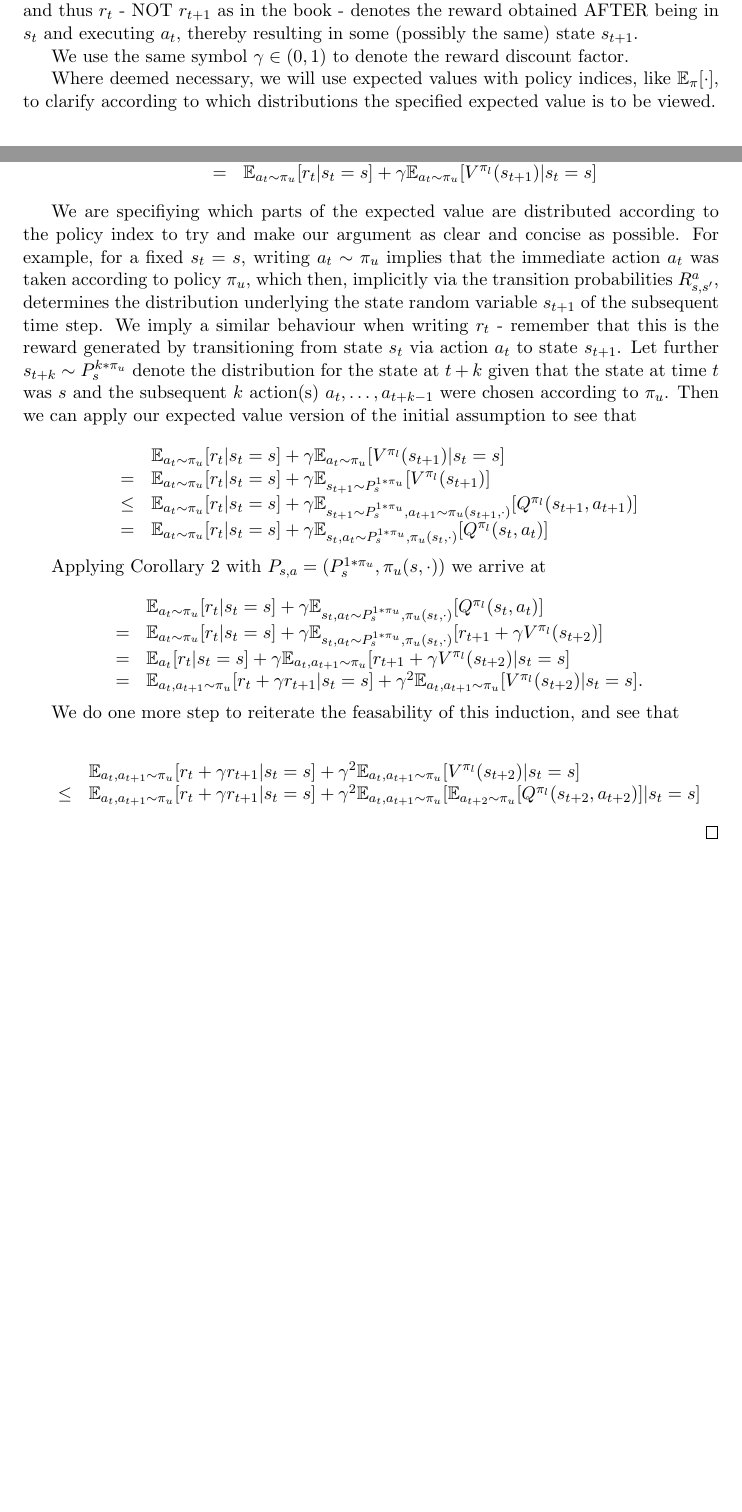
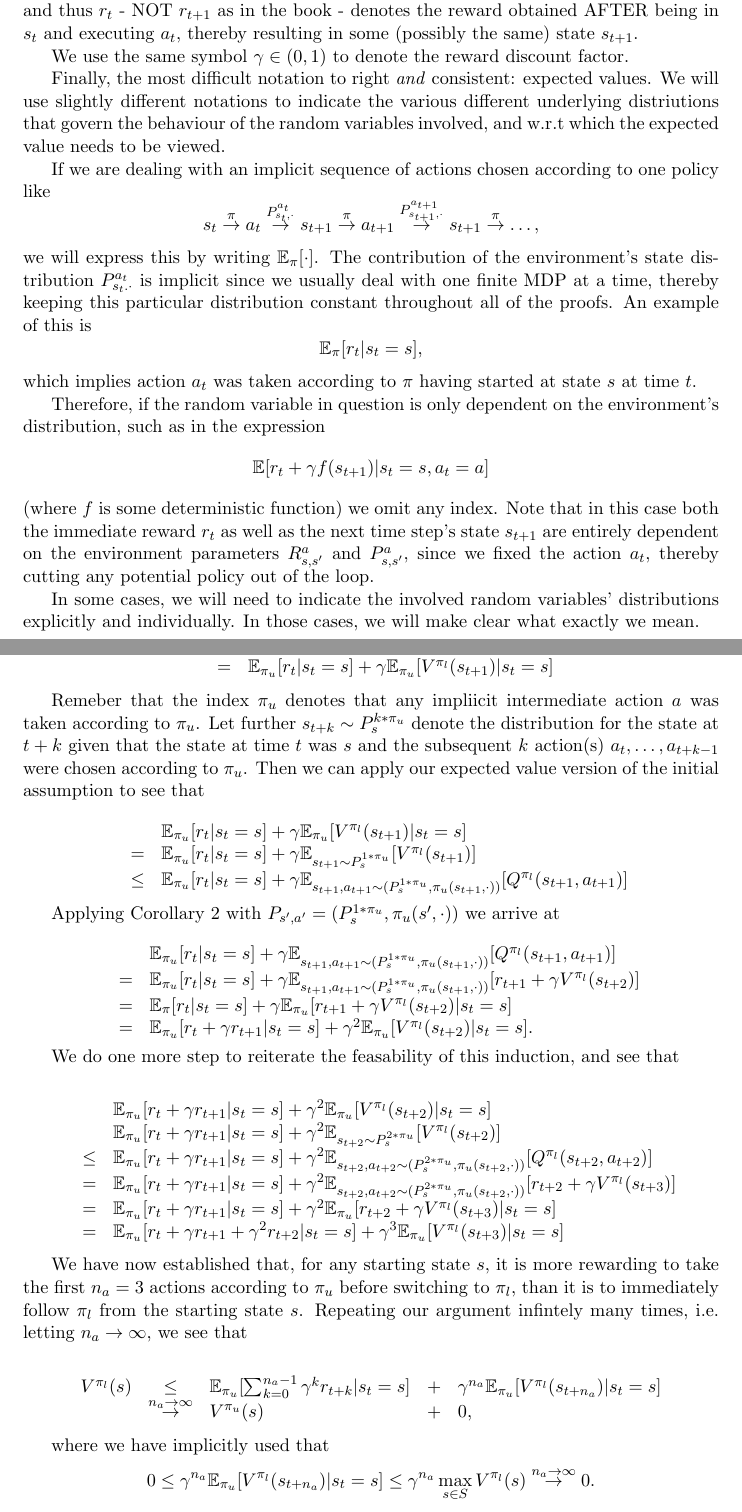
Before and after one commit to SebastianScherer88/intro_to_rl_theory, a LaTeX document (tex/introduction_to_rl_theory.tex): two parts of pages 2 and 7 of 7 before the commit and two parts of pages 2 and 8 of 9 after it, joined at a grey line, cut so that both start at the same text, the shorter picture padded with empty space. Compiled offline with pdfLaTeX.

Commit message:
finished policy improvement theorem proof; could do with a clean induction argument instead, actually; maybe later

```diff
--- a/tex/introduction_to_rl_theory.tex
+++ b/tex/introduction_to_rl_theory.tex
@@ -106,7 +106,13 @@ Note that, in our notation, $s_t$ and $a_t$ denote the state and action at time
 
 We use the same symbol $\gamma \in (0,1)$ to denote the reward discount factor.
 
-Where deemed necessary, we will use expected values with policy indices, like $\mathbb{E}_{\pi}[\cdot]$, to clarify according to which distributions the specified expected value is to be viewed.
+Finally, the most difficult notation to right \textit{and} consistent: expected values. We will use slightly different notations to indicate the various different underlying distriutions that govern the behaviour of the random variables involved, and w.r.t which the expected value needs to be viewed.
+
+If we are dealing with an implicit sequence of actions chosen according to one policy like $$s_t \overset{\pi}{\rightarrow} a_t \overset{P^{a_t}_{s_t,\cdot}}{\rightarrow} s_{t+1} \overset{\pi}{\rightarrow} a_{t+1} \overset{P^{a_{t+1}}_{s_{t+1},\cdot}}{\rightarrow} s_{t+1} \overset{\pi}{\rightarrow} \dots,$$ we will express this by writing $\mathbb{E}_{\pi}[\cdot]$. The contribution of the environment's state distribution $P^{a_t}_{s_t.\cdot}$ is implicit since we usually deal with one finite MDP at a time, thereby keeping this particular distribution constant throughout all of the proofs. An example of this is $$\mathbb{E}_{\pi}[r_t | s_t = s],$$ which implies action $a_t$ was taken according to $\pi$ having started at state $s$ at time $t$.
+
+Therefore, if the random variable in question is only dependent on the environment's distribution, such as in the expression $$\mathbb{E}[r_t + \gamma f(s_{t+1}) | s_t = s, a_t = a]$$ (where $f$ is some deterministic function) we omit any index. Note that in this case both the immediate reward $r_t$ as well as the next time step's state $s_{t+1}$ are entirely dependent on the environment parameters $R^a_{s,s'}$ and $P^a_{s,s'}$, since we fixed the action $a_t$, thereby cutting any potential policy out of the loop.
+
+In some cases, we will need to indicate the involved random variables' distributions explicitly and individually. In those cases, we will make clear what exactly we mean.
 
 \section{Value function and action-value function}
 
@@ -312,29 +318,28 @@ Another thing to note is that, if the policy $\pi_u$ is deterministic, our condi
 						&	=	&	\sum_a \pi_u(s,a) Q^{\pi_l}(s,a) \\
 						&	=	&	\sum_a \pi_u(s,a) \mathbb{E}[r_t + \gamma V^{\pi_l}(s_{t+1}) | s_t = s, a_t = a]\\
-						&	= 	&	\mathbb{E}_{a_t \sim \pi_u}[r_t + \gamma V^{\pi_l}(s_{t+1}) | s_t = s] \\
-						&	=	&	\mathbb{E}_{a_t \sim \pi_u}[r_t | s_t = s] + \gamma \mathbb{E}_{a_t \sim \pi_u}[V^{\pi_l}(s_{t+1}) | s_t = s] \\
+						&	= 	&	\mathbb{E}_{\pi_u}[r_t + \gamma V^{\pi_l}(s_{t+1}) | s_t = s] \\
+						&	=	&	\mathbb{E}_{\pi_u}[r_t | s_t = s] + \gamma \mathbb{E}_{\pi_u}[V^{\pi_l}(s_{t+1}) | s_t = s] \\
 		\end{array}
 	\]
 
-	We are specifiying which parts of the expected value are distributed according to the policy index to try and make our argument as clear and concise as possible. For example, for a fixed $s_t = s$, writing $a_t \sim \pi_u$ implies that the immediate action $a_t$ was taken according to policy $\pi_u$, which then, implicitly via the transition probabilities $R_{s,s'}^a$, determines the distribution underlying the state random variable $s_{t+1}$ of the subsequent time step. We imply a similar behaviour when writing $r_t$ - remember that this is the reward generated by transitioning from state $s_t$ via action $a_t$ to state $s_{t+1}$. Let further $s_{t+k} \sim P_{s}^{k * \pi_u}$ denote the distribution for the state at $t+k$ given that the state at time $t$ was $s$ and the subsequent $k$ action(s) $a_t,\dots,a_{t+k-1}$ were chosen according to $\pi_u$. Then we can apply our expected value version of the initial assumption to see that
+	Remeber that the index $\pi_u$ denotes that any impliicit intermediate action $a$ was taken according to $\pi_u$. Let further $s_{t+k} \sim P_{s}^{k * \pi_u}$ denote the distribution for the state at $t+k$ given that the state at time $t$ was $s$ and the subsequent $k$ action(s) $a_t,\dots,a_{t+k-1}$ were chosen according to $\pi_u$. Then we can apply our expected value version of the initial assumption to see that
 
 	\[
 		\begin{array}{rll}
-			& & \mathbb{E}_{a_t \sim \pi_u}[r_t | s_t = s] + \gamma \mathbb{E}_{a_t \sim \pi_u}[V^{\pi_l}(s_{t+1}) | s_t = s] \\
-			& = & \mathbb{E}_{a_t \sim \pi_u}[r_t | s_t = s] + \gamma \mathbb{E}_{s_{t+1} \sim P_s^{1 * \pi_u}}[V^{\pi_l}(s_{t+1})] \\
-			 & \le & \mathbb{E}_{a_t \sim \pi_u}[r_t | s_t = s] + \gamma \mathbb{E}_{s_{t+1} \sim P_s^{1 * \pi_u}, a_{t+1} \sim \pi_u(s_{t+1},\cdot)}[Q^{\pi_l}(s_{t+1},a_{t+1})] \\
-			& = &	\mathbb{E}_{a_t \sim \pi_u}[r_t | s_t = s] + \gamma \mathbb{E}_{s_t,a_t \sim P_s^{1 * \pi_u}, \pi_u(s_t,\cdot)}[Q^{\pi_l}(s_t,a_t)] \\
+			& & \mathbb{E}_{\pi_u}[r_t | s_t = s] + \gamma \mathbb{E}_{\pi_u}[V^{\pi_l}(s_{t+1}) | s_t = s] \\
+			& = & \mathbb{E}_{\pi_u}[r_t | s_t = s] + \gamma \mathbb{E}_{s_{t+1} \sim P_s^{1 * \pi_u}}[V^{\pi_l}(s_{t+1})] \\
+			& \le &	\mathbb{E}_{\pi_u}[r_t | s_t = s] + \gamma \mathbb{E}_{s_{t+1},a_{t+1} \sim (P_s^{1 * \pi_u}, \pi_u(s_{t+1},\cdot))}[Q^{\pi_l}(s_{t+1},a_{t+1})] \\
 		\end{array}
 	\]
 
-	Applying Corollary 2 with $P_{s,a} = (P_s^{1 * \pi_u}, \pi_u(s,\cdot))$  we arrive at
+	Applying Corollary 2 with $P_{s',a'} = (P_s^{1 * \pi_u}, \pi_u(s',\cdot))$  we arrive at
 
 	\[
 		\begin{array}{rll}
-			& & \mathbb{E}_{a_t \sim \pi_u}[r_t | s_t = s] + \gamma \mathbb{E}_{s_t,a_t \sim P_s^{1 * \pi_u}, \pi_u(s_t,\cdot)}[Q^{\pi_l}(s_t,a_t)] \\
-				 & = & \mathbb{E}_{a_t \sim \pi_u}[r_t | s_t = s] + \gamma \mathbb{E}_{s_t,a_t \sim P_s^{1 * \pi_u}, \pi_u(s_t,\cdot)}[r_{t+1} + \gamma V^{\pi_l}(s_{t+2})] \\
-				 & = & \mathbb{E}_{a_t}[r_t | s_t = s] + \gamma \mathbb{E}_{a_t,a_{t+1} \sim \pi_u}[r_{t+1} + \gamma V^{\pi_l}(s_{t+2}) | s_t = s] \\
-				& = & \mathbb{E}_{a_t,a_{t+1} \sim \pi_u}[r_t + \gamma r_{t+1} | s_t = s] + \gamma^2 \mathbb{E}_{a_t,a_{t+1} \sim \pi_u}[V^{\pi_l}(s_{t+2}) | s_t = s].
+			& & \mathbb{E}_{\pi_u}[r_t | s_t = s] + \gamma \mathbb{E}_{s_{t+1},a_{t+1} \sim (P_s^{1 * \pi_u}, \pi_u(s_{t+1},\cdot))}[Q^{\pi_l}(s_{t+1},a_{t+1})] \\
+				 & = & \mathbb{E}_{\pi_u}[r_t | s_t = s] + \gamma \mathbb{E}_{s_{t+1},a_{t+1} \sim (P_s^{1 * \pi_u}, \pi_u(s_{t+1},\cdot))}[r_{t+1} + \gamma V^{\pi_l}(s_{t+2})] \\
+				 & = & \mathbb{E}_{\pi}[r_t | s_t = s] + \gamma \mathbb{E}_{\pi_u}[r_{t+1} + \gamma V^{\pi_l}(s_{t+2}) | s_t = s] \\
+				& = & \mathbb{E}_{\pi_u}[r_t + \gamma r_{t+1} | s_t = s] + \gamma^2 \mathbb{E}_{\pi_u}[V^{\pi_l}(s_{t+2}) | s_t = s].
 		\end{array}
 	\]
 
@@ -342,10 +347,26 @@ Another thing to note is that, if the policy $\pi_u$ is deterministic, our condi
 
 	\[
 		\begin{array}{rll}
-			& & \mathbb{E}_{a_t,a_{t+1} \sim \pi_u}[r_t + \gamma r_{t+1} | s_t = s] + \gamma^2 \mathbb{E}_{a_t,a_{t+1} \sim \pi_u}[V^{\pi_l}(s_{t+2}) | s_t = s] \\
-			& \le & \mathbb{E}_{a_t,a_{t+1} \sim \pi_u}[r_t + \gamma r_{t+1} | s_t = s] + \gamma^2 \mathbb{E}_{a_t,a_{t+1} \sim \pi_u} [\mathbb{E}_{a_{t+2} \sim \pi_u}[Q^{\pi_l}(s_{t+2},a_{t+2})] | s_t = s]
+			& & \mathbb{E}_{\pi_u}[r_t + \gamma r_{t+1} | s_t = s] + \gamma^2 \mathbb{E}_{\pi_u}[V^{\pi_l}(s_{t+2}) | s_t = s] \\
+			& & \mathbb{E}_{\pi_u}[r_t + \gamma r_{t+1} | s_t = s] + \gamma^2 \mathbb{E}_{s_{t+2} \sim P_s^{2 * \pi_u}}[V^{\pi_l}(s_{t+2})] \\
+			& \le & \mathbb{E}_{\pi_u}[r_t + \gamma r_{t+1} | s_t = s] + \gamma^2 \mathbb{E}_{s_{t+2},a_{t+2} \sim (P_s^{2 * \pi_u},\pi_u(s_{t+2},\cdot))} [Q^{\pi_l}(s_{t+2},a_{t+2})] \\
+			& = & \mathbb{E}_{\pi_u}[r_t + \gamma r_{t+1} | s_t = s] + \gamma^2 \mathbb{E}_{s_{t+2},a_{t+2} \sim (P_s^{2 * \pi_u},\pi_u(s_{t+2},\cdot))} [r_{t+2} + \gamma V^{\pi_l}(s_{t+3})] \\
+			& = & \mathbb{E}_{\pi_u}[r_t + \gamma r_{t+1} | s_t = s] + \gamma^2 \mathbb{E}_{\pi_u} [r_{t+2} + \gamma V^{\pi_l}(s_{t+3}) | s_t = s] \\
+			& = & \mathbb{E}_{\pi_u}[r_t + \gamma r_{t+1} + \gamma^2 r_{t+2} | s_t = s] + \gamma^3 \mathbb{E}_{\pi_u} [V^{\pi_l}(s_{t+3}) | s_t = s] \\
 		\end{array}
 	\]
+
+	We have now established that, for any starting state $s$, it is more rewarding to take the first $n_a = 3$ actions according to $\pi_u$ 	before switching to $\pi_l$, than it is to immediately follow $\pi_l$ from the starting state $s$. Repeating our argument infintely many times, i.e. letting $n_a 	\rightarrow \infty$, we see that
+
+	\[
+		\begin{array}{rclcl}
+			V^{\pi_l}(s) & \le & \mathbb{E}_{\pi_u}[\sum_{k=0}^{n_a-1} \gamma^k r_{t+k} | s_t = s] & + & \gamma^{n_a} \mathbb{E}_{\pi_u}[V^{\pi_l}(s_{t+{n_a}}) | s_t = s ] \\
+						& \overset{n_a \rightarrow \infty}{\rightarrow } & V^{\pi_u}(s) & + & 0,
+		\end{array}
+	\]
+
+	where we have implicitly used that $$0 \le \gamma^{n_a}\mathbb{E}_{\pi_u}[V^{\pi_l}(s_{t+n_a}) | s_t = s] \le \gamma^{n_a} \max_{s \in S} V^{\pi_l}(s) \overset{n_a \rightarrow \infty}{\rightarrow} 0.$$ Informally speaking, taking an infinite number of actions according to $\pi_u$ before switching to $\pi_l$ essentially means simply following $\pi_u$ and generates, independent of the starting state $s$, an expected cumulative reward that is at least as high as the one generated by simply following $\pi_l$. This proves the claim.
+
 \end{proof}
 
 
```
Also changed, not shown: tex/introduction_to_rl_theory.tex (6 more changed lines).
